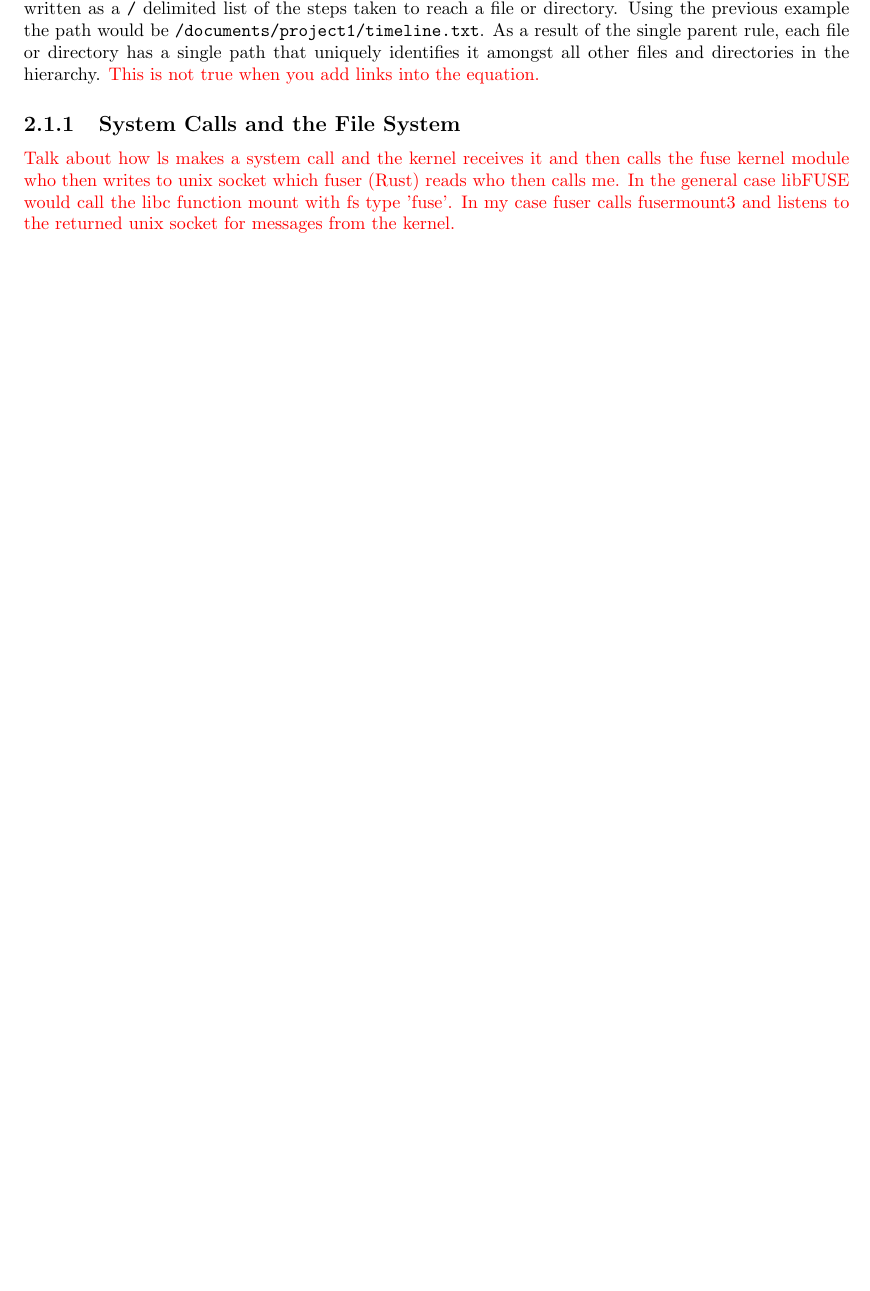
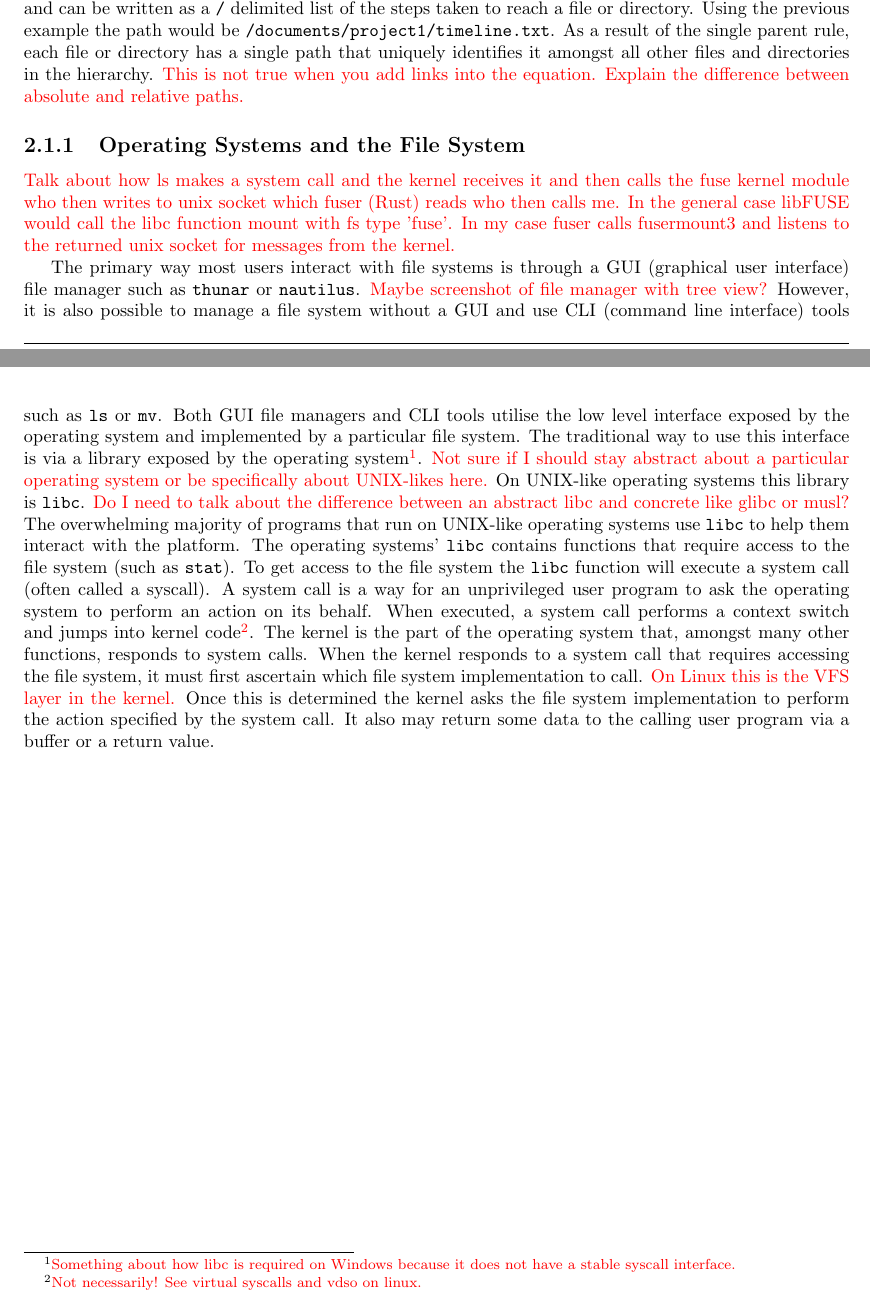
Before and after one commit to jamesblissett/tagfs-dissertation, a LaTeX thesis (diss/src/dissertation.tex, which reads diss/src/background.tex): part of page 12 of 14 before the commit and two parts of pages 12 and 13 of 14 after it, the two joined at a grey line, cut so that both start at the same text, the shorter picture padded with empty space. Compiled offline with pdfLaTeX.

Commit message:
More background on syscalls.

```diff
--- a/diss/src/background.tex
+++ b/diss/src/background.tex
@@ -44,7 +44,8 @@ of the steps taken to reach a file or directory. Using the previous example the
 path would be \texttt{/documents/project1/timeline.txt}. As a result of the
 single parent rule, each file or directory has a single path that uniquely
 identifies it amongst all other files and directories in the hierarchy.
-\todo{This is not true when you add links into the equation.}
+\todo{This is not true when you add links into the equation.} \todo{Explain the
+difference between absolute and relative paths.}
 
 % Sample file hierarchy figure {{{
 \begin{figure}[h]
@@ -89,7 +90,7 @@ identifies it amongst all other files and directories in the hierarchy.
 \end{figure}
 % }}}
 
-\subsection{System Calls and the File System}
+\subsection{Operating Systems and the File System}
 
 \todo{
     Talk about how ls makes a system call and the kernel receives it and then
@@ -98,3 +99,33 @@ identifies it amongst all other files and directories in the hierarchy.
     libc function mount with fs type 'fuse'. In my case fuser calls fusermount3
     and listens to the returned unix socket for messages from the kernel.
 }
+
+The primary way most users interact with file systems is through a GUI
+(graphical user interface) file manager such as \texttt{thunar} or
+\texttt{nautilus}. \todo{Maybe screenshot of file manager with tree view?}
+However, it is also possible to manage a file system without a GUI and use CLI
+(command line interface) tools such as \texttt{ls} or \texttt{mv}. Both GUI
+file managers and CLI tools utilise the low level interface exposed by the
+operating system and implemented by a particular file system. The traditional
+way to use this interface is via a library exposed by the operating
+system\footnote{\todo{Something about how libc is required on Windows because
+it does not have a stable syscall interface.}}. \todo{Not sure if I should stay
+abstract about a particular operating system or be specifically about
+UNIX-likes here.} On UNIX-like operating systems this library is \texttt{libc}.
+\todo{Do I need to talk about the difference between an abstract libc and
+concrete like glibc or musl?} The overwhelming majority of programs that run on
+UNIX-like operating systems use \texttt{libc} to help them interact with the
+platform. The operating systems' \texttt{libc} contains functions that require
+access to the file system (such as \texttt{stat}). To get access to the file
+system the \texttt{libc} function will execute a system call (often called a
+syscall). A system call is a way for an unprivileged user program to ask the
+operating system to perform an action on its behalf. When executed, a system
+call performs a context switch and jumps into kernel code\footnote{\todo{Not
+necessarily! See virtual syscalls and vdso on linux.}}. The kernel is the part
+of the operating system that, amongst many other functions, responds to system
+calls. When the kernel responds to a system call that requires accessing the
+file system, it must first ascertain which file system implementation to call.
+\todo{On Linux this is the VFS layer in the kernel.} Once this is determined
+the kernel asks the file system implementation to perform the action specified
+by the system call. It also may return some data to the calling user program
+via a buffer or a return value.
```
Also changed, not shown: diss/src/notation-and-acronyms.tex (+4 -2 lines).
